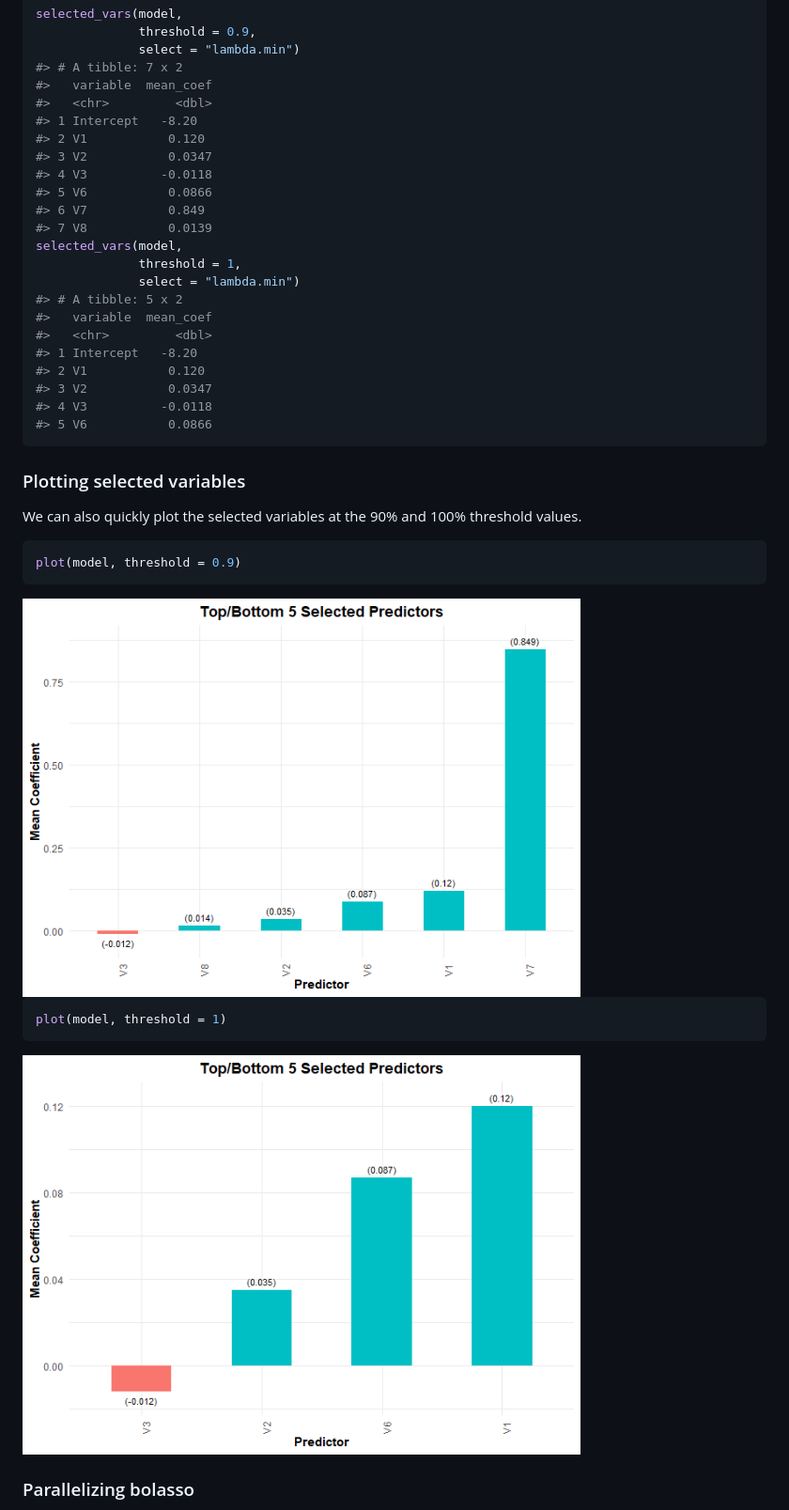
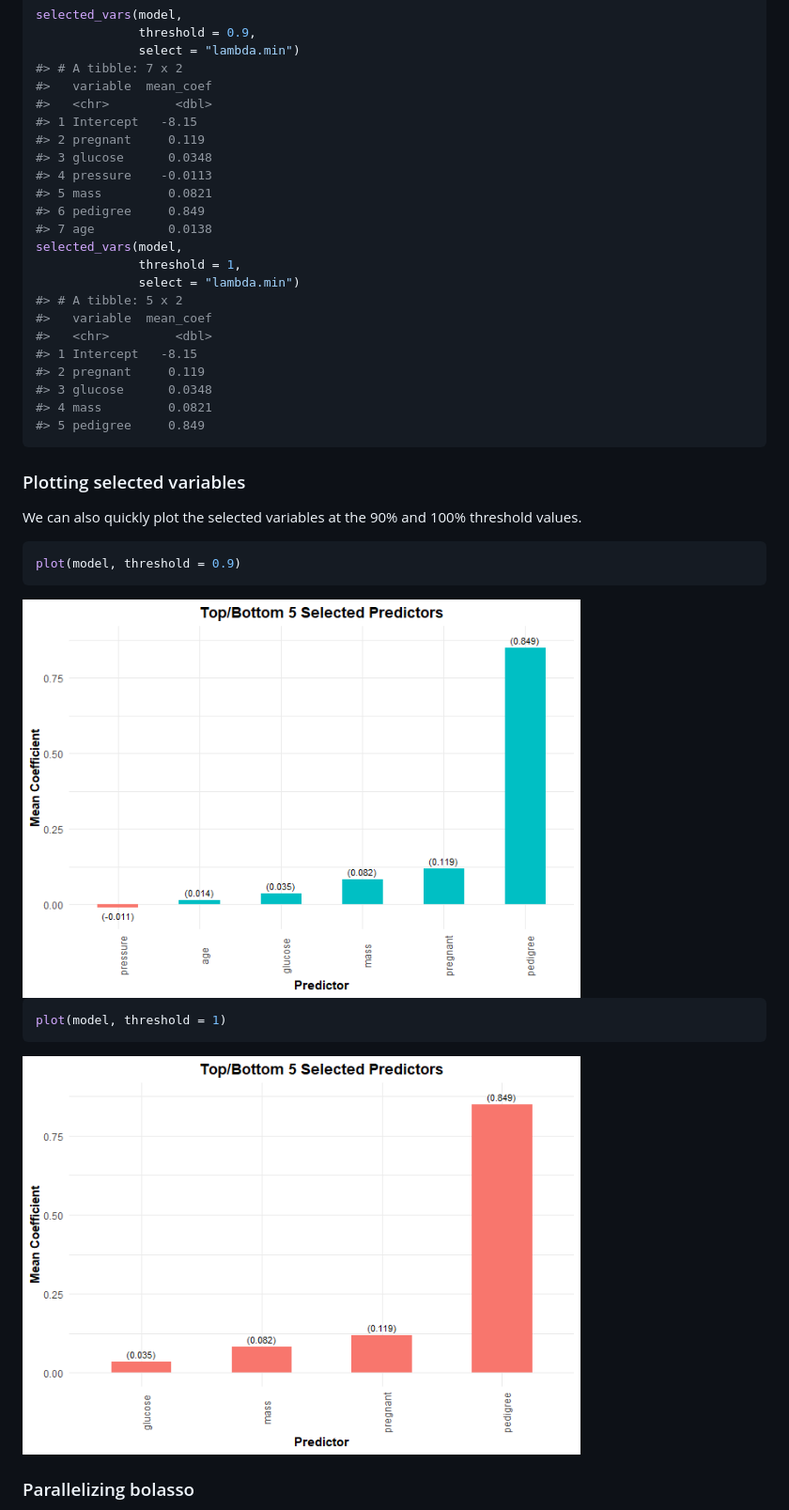
Before and after one commit to dmolitor/bolasso, a Markdown page: README.md, the part around the change printed below. Shown: that part at 94% size. Rendered like a GitHub page; pictures changed too: man/figures/README-unnamed-chunk-6-1.png, man/figures/README-unnamed-chunk-6-2.png.

Commit message:
Update README resources

````diff
--- a/README.md
+++ b/README.md
@@ -92,24 +90,24 @@ selected_vars(model,
 #> # A tibble: 7 x 2
 #>   variable  mean_coef
 #>   <chr>         <dbl>
-#> 1 Intercept   -8.20
-#> 2 V1           0.120
-#> 3 V2           0.0347
-#> 4 V3          -0.0118
-#> 5 V6           0.0866
-#> 6 V7           0.849
-#> 7 V8           0.0139
+#> 1 Intercept   -8.15
+#> 2 pregnant     0.119
+#> 3 glucose      0.0348
+#> 4 pressure    -0.0113
+#> 5 mass         0.0821
+#> 6 pedigree     0.849
+#> 7 age          0.0138
 selected_vars(model,
               threshold = 1,
               select = "lambda.min")
 #> # A tibble: 5 x 2
 #>   variable  mean_coef
 #>   <chr>         <dbl>
-#> 1 Intercept   -8.20
-#> 2 V1           0.120
-#> 3 V2           0.0347
-#> 4 V3          -0.0118
-#> 5 V6           0.0866
+#> 1 Intercept   -8.15
+#> 2 pregnant     0.119
+#> 3 glucose      0.0348
+#> 4 mass         0.0821
+#> 5 pedigree     0.849
 ```
 
 ### Plotting selected variables
````
Also changed, not shown: other parts of README.md (+27 -30 lines), 2 other files.
